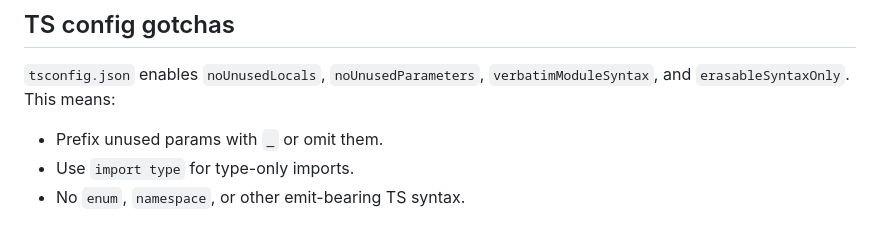
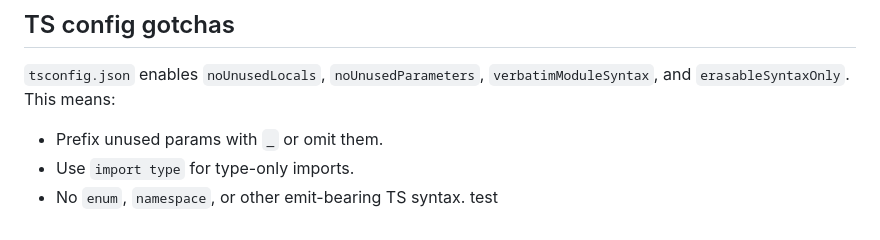
Before and after one commit to toxeezy/slicelab, a Markdown page: CLAUDE.md, the part around the change. GitHub-like rendering.

```diff
--- a/CLAUDE.md
+++ b/CLAUDE.md
@@ -34,3 +34,4 @@ Vanilla TS + Vite, no framework. The page is **HTML-first**: all content and str
 - Prefix unused params with `_` or omit them.
 - Use `import type` for type-only imports.
 - No `enum`, `namespace`, or other emit-bearing TS syntax.
+test
```
